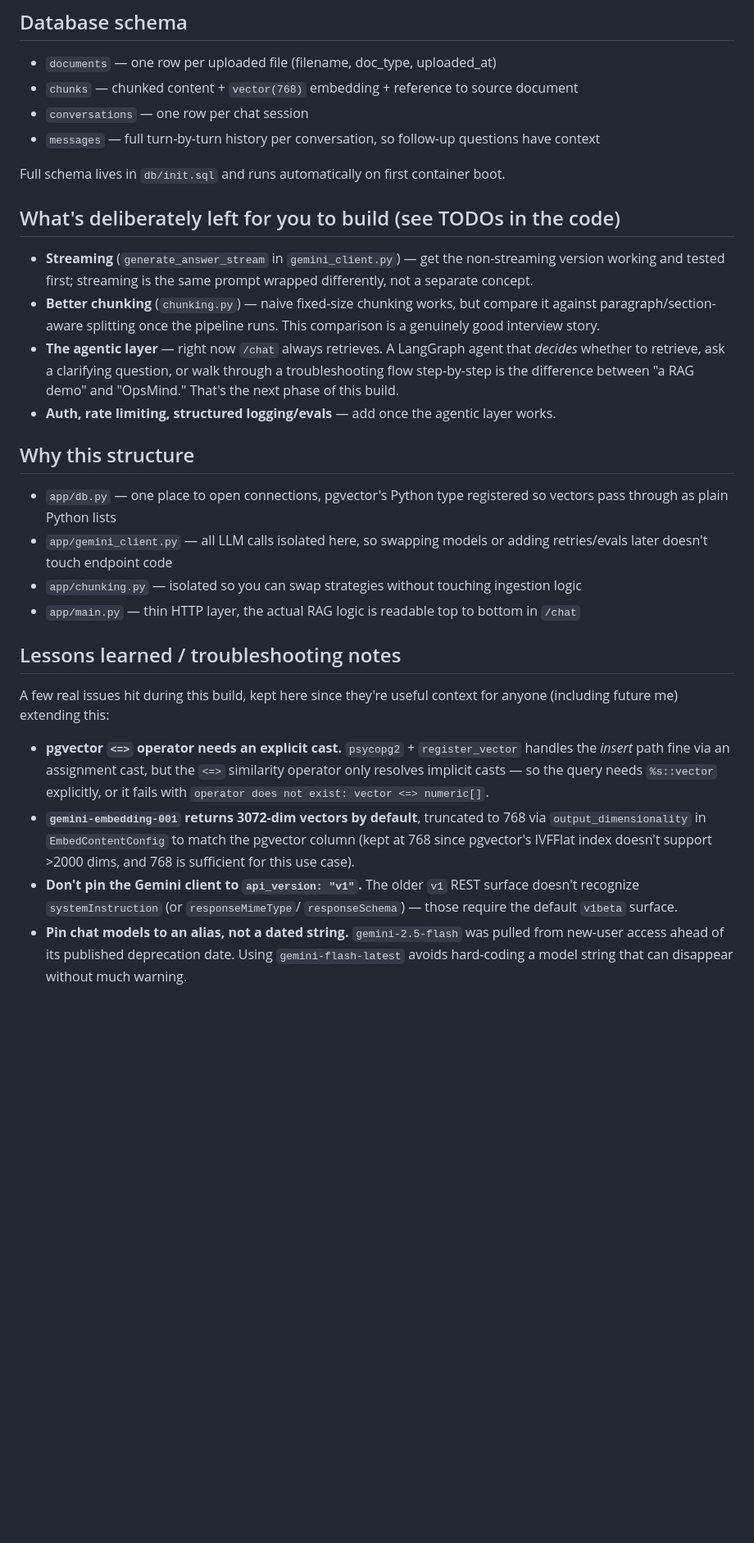
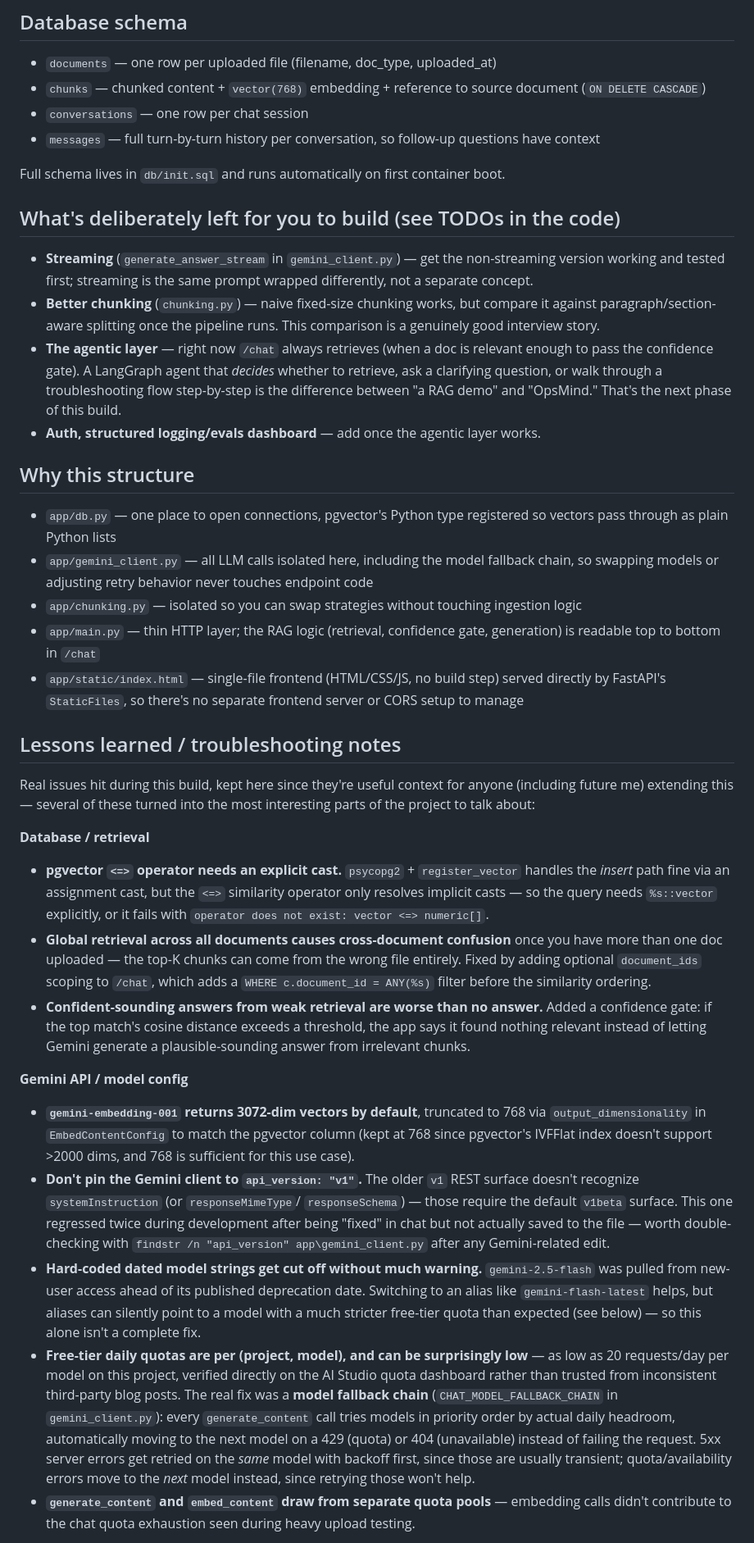
Before and after one commit to iamswayam/opsmind-ai, a Markdown page: README.md, the part around one of its changes. Shown at 82% size. Rendered like a GitHub page; blank space fills up the shorter version.

Commit message:
docs: update README with UI features, doc scoping, confidence gate, model fallback chain

```diff
--- a/README.md
+++ b/README.md
@@ -44,7 +78,7 @@ grounded in retrieved content → both turns persisted to `messages`.
 ## Database schema
 
 - `documents` — one row per uploaded file (filename, doc_type, uploaded_at)
-- `chunks` — chunked content + `vector(768)` embedding + reference to source document
+- `chunks` — chunked content + `vector(768)` embedding + reference to source document (`ON DELETE CASCADE`)
 - `conversations` — one row per chat session
 - `messages` — full turn-by-turn history per conversation, so follow-up questions have context
 
@@ -58,38 +92,76 @@ Full schema lives in `db/init.sql` and runs automatically on first container boo
 - **Better chunking** (`chunking.py`) — naive fixed-size chunking works, but
   compare it against paragraph/section-aware splitting once the pipeline runs.
   This comparison is a genuinely good interview story.
-- **The agentic layer** — right now `/chat` always retrieves. A LangGraph agent
-  that *decides* whether to retrieve, ask a clarifying question, or walk
-  through a troubleshooting flow step-by-step is the difference between "a RAG
-  demo" and "OpsMind." That's the next phase of this build.
-- **Auth, rate limiting, structured logging/evals** — add once the agentic layer works.
+- **The agentic layer** — right now `/chat` always retrieves (when a doc is
+  relevant enough to pass the confidence gate). A LangGraph agent that
+  *decides* whether to retrieve, ask a clarifying question, or walk through a
+  troubleshooting flow step-by-step is the difference between "a RAG demo"
+  and "OpsMind." That's the next phase of this build.
+- **Auth, structured logging/evals dashboard** — add once the agentic layer works.
 
 ## Why this structure
 
 - `app/db.py` — one place to open connections, pgvector's Python type registered
   so vectors pass through as plain Python lists
-- `app/gemini_client.py` — all LLM calls isolated here, so swapping models or
-  adding retries/evals later doesn't touch endpoint code
+- `app/gemini_client.py` — all LLM calls isolated here, including the model
+  fallback chain, so swapping models or adjusting retry behavior never touches
+  endpoint code
 - `app/chunking.py` — isolated so you can swap strategies without touching ingestion logic
-- `app/main.py` — thin HTTP layer, the actual RAG logic is readable top to bottom in `/chat`
+- `app/main.py` — thin HTTP layer; the RAG logic (retrieval, confidence gate,
+  generation) is readable top to bottom in `/chat`
+- `app/static/index.html` — single-file frontend (HTML/CSS/JS, no build step)
+  served directly by FastAPI's `StaticFiles`, so there's no separate frontend
+  server or CORS setup to manage
 
 ## Lessons learned / troubleshooting notes
 
-A few real issues hit during this build, kept here since they're useful context
-for anyone (including future me) extending this:
+Real issues hit during this build, kept here since they're useful context for
+anyone (including future me) extending this — several of these turned into
+the most interesting parts of the project to talk about:
 
+**Database / retrieval**
 - **pgvector `<=>` operator needs an explicit cast.** `psycopg2` + `register_vector`
   handles the *insert* path fine via an assignment cast, but the `<=>` similarity
   operator only resolves implicit casts — so the query needs `%s::vector`
   explicitly, or it fails with `operator does not exist: vector <=> numeric[]`.
+- **Global retrieval across all documents causes cross-document confusion**
+  once you have more than one doc uploaded — the top-K chunks can come from
+  the wrong file entirely. Fixed by adding optional `document_ids` scoping to
+  `/chat`, which adds a `WHERE c.document_id = ANY(%s)` filter before the
+  similarity ordering.
+- **Confident-sounding answers from weak retrieval are worse than no answer.**
+  Added a confidence gate: if the top match's cosine distance exceeds a
+  threshold, the app says it found nothing relevant instead of letting Gemini
+  generate a plausible-sounding answer from irrelevant chunks.
+
+**Gemini API / model config**
 - **`gemini-embedding-001` returns 3072-dim vectors by default**, truncated to
   768 via `output_dimensionality` in `EmbedContentConfig` to match the pgvector
   column (kept at 768 since pgvector's IVFFlat index doesn't support >2000 dims,
   and 768 is sufficient for this use case).
 - **Don't pin the Gemini client to `api_version: "v1"`.** The older `v1` REST
   surface doesn't recognize `systemInstruction` (or `responseMimeType`/
-  `responseSchema`) — those require the default `v1beta` surface.
-- **Pin chat models to an alias, not a dated string.** `gemini-2.5-flash` was
-  pulled from new-user access ahead of its published deprecation date. Using
-  `gemini-flash-latest` avoids hard-coding a model string that can disappear
-  without much warning.
+  `responseSchema`) — those require the default `v1beta` surface. This one
+  regressed twice during development after being "fixed" in chat but not
+  actually saved to the file — worth double-checking with
+  `findstr /n "api_version" app\gemini_client.py` after any Gemini-related edit.
+- **Hard-coded dated model strings get cut off without much warning.**
+  `gemini-2.5-flash` was pulled from new-user access ahead of its published
+  deprecation date. Switching to an alias like `gemini-flash-latest` helps,
+  but aliases can silently point to a model with a much stricter free-tier
+  quota than expected (see below) — so this alone isn't a complete fix.
+- **Free-tier daily quotas are per (project, model), and can be surprisingly
+  low** — as low as 20 requests/day per model on this project, verified
+  directly on the AI Studio quota dashboard rather than trusted from
+  inconsistent third-party blog posts. The real fix was a **model fallback
+  chain** (`CHAT_MODEL_FALLBACK_CHAIN` in `gemini_client.py`): every
+  `generate_content` call tries models in priority order by actual daily
+  headroom, automatically moving to the next model on a 429 (quota) or 404
+  (unavailable) instead of failing the request. 5xx server errors get retried
+  on the *same* model with backoff first, since those are usually transient;
+  quota/availability errors move to the *next* model instead, since retrying
+  those won't help.
+- **`generate_content` and `embed_content` draw from separate quota pools** —
+  embedding calls didn't contribute to the chat quota exhaustion seen during
+  heavy upload testing.
+
```
Also changed, not shown: other parts of README.md (+58 -14 lines).
